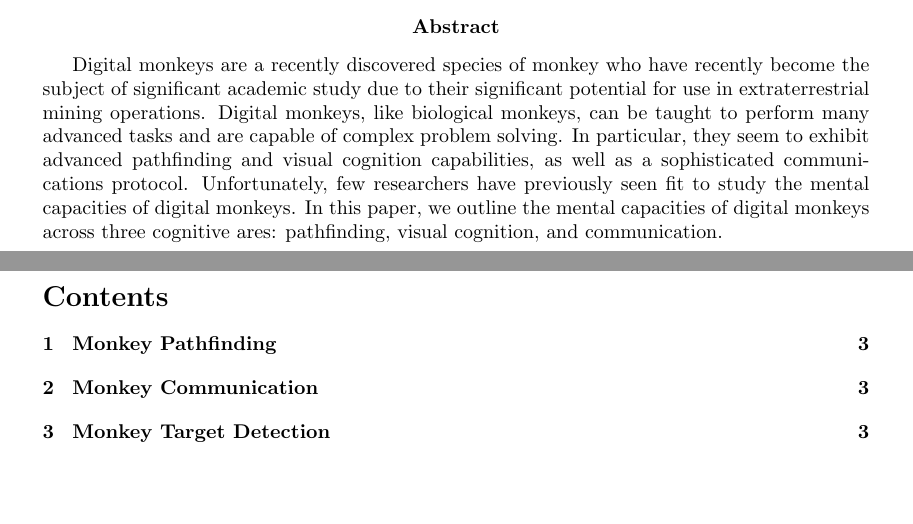
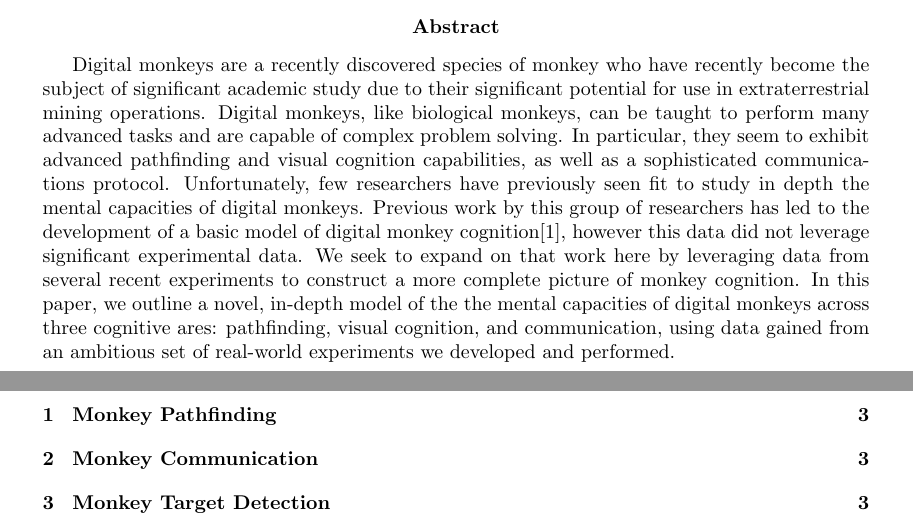
Before and after one commit to Noah-Kennedy/Monkey2020, a LaTeX document (documentation/software-report/main.tex, which reads documentation/software-report/abstract.tex): two parts of pages 1 and 2 of 3 before the commit and two parts of pages 1 and 2 of 4 after it, joined at a grey line, cut so that both start at the same text, the shorter picture padded with empty space. Compiled offline with pdfLaTeX.

Commit message:
More cancerous intro

```diff
--- a/documentation/software-report/abstract.tex
+++ b/documentation/software-report/abstract.tex
@@ -5,7 +5,13 @@ Digital monkeys, like biological monkeys, can be taught to perform many advanced
 capable of complex problem solving.
 In particular, they seem to exhibit advanced pathfinding and visual cognition capabilities, as well
 as a sophisticated communications protocol.
-Unfortunately, few researchers have previously seen fit to study the mental capacities of digital
-monkeys.
-In this paper, we outline the mental capacities of digital monkeys across three cognitive ares:
-pathfinding, visual cognition, and communication.
+Unfortunately, few researchers have previously seen fit to study in depth the mental capacities of
+digital monkeys.
+Previous work by this group of researchers has led to the development of a basic model of digital
+monkey cognition\cite{sub_verif_plan}, however this data did not leverage significant experimental
+data.
+We seek to expand on that work here by leveraging data from several recent experiments to
+construct a more complete picture of monkey cognition.
+In this paper, we outline a novel, in-depth model of the the mental capacities of digital monkeys
+across three cognitive ares: pathfinding, visual cognition, and communication, using data gained
+from an ambitious set of real-world experiments we developed and performed.
```
